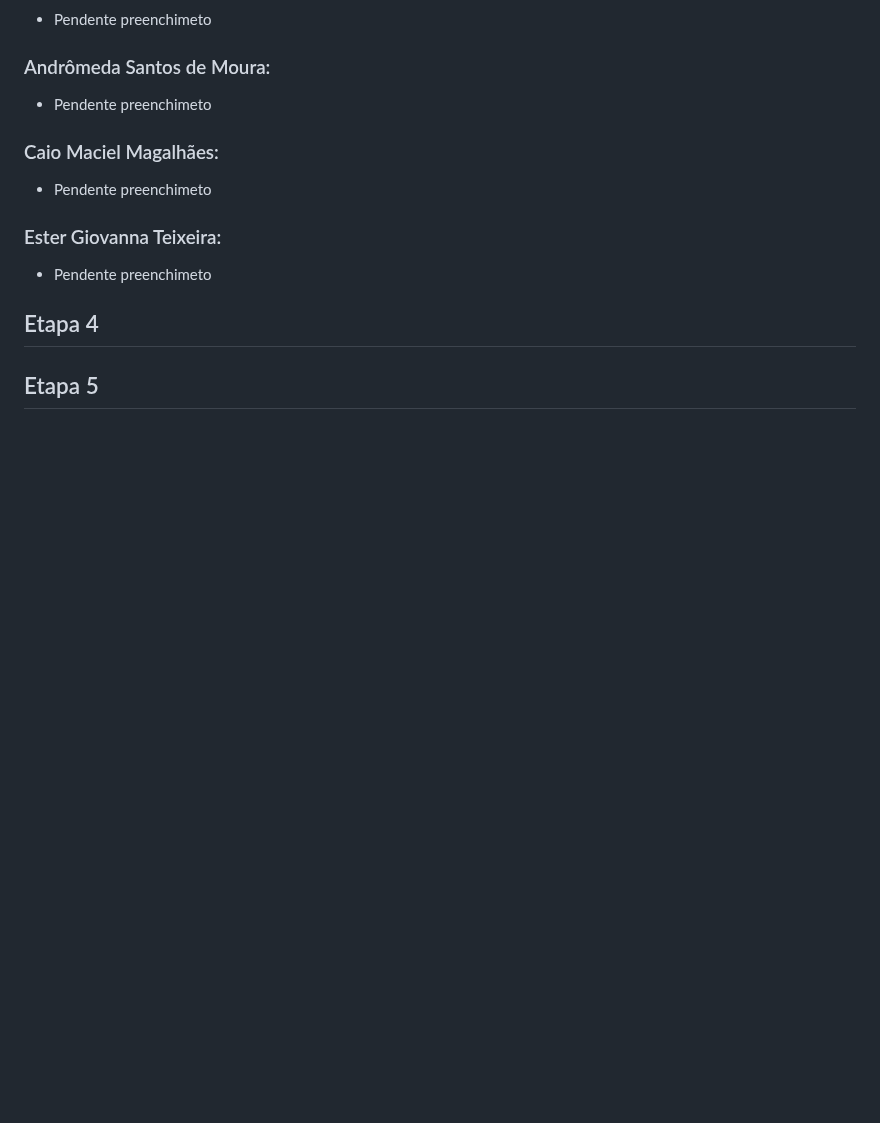
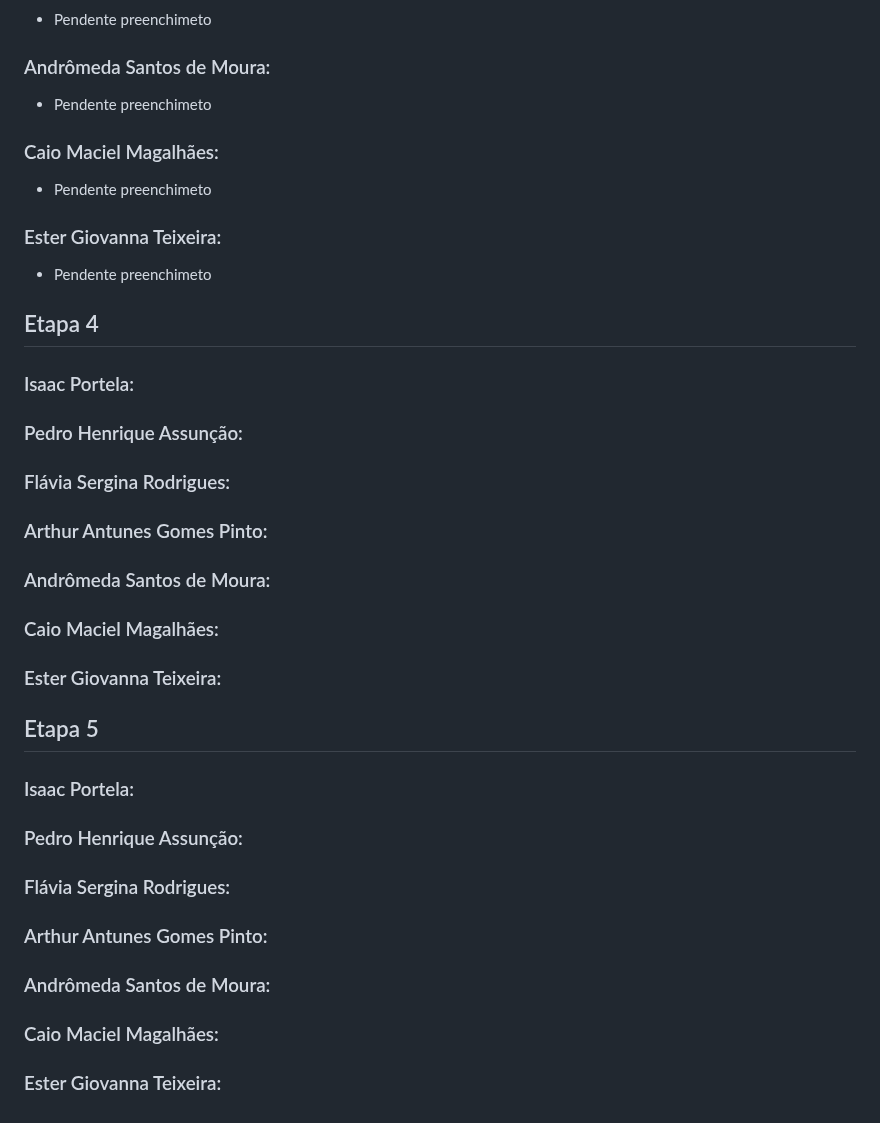
Before and after one commit to ICEI-PUC-Minas-PBR-SI/pbr-si-2023-1-p1-proj-web-g10-grupo10, a Markdown page: docs/ata.md, the part around the change. Rendered like a GitHub page; blank space fills up the shorter version.

Commit message:
resto das etapas preenchido com nome dos usuários

```diff
--- a/docs/ata.md
+++ b/docs/ata.md
@@ -110,4 +110,37 @@ Esse documento contém uma listagem de tarefas realizadas por cada membro do pro
 
 ## Etapa 4
 
+### Isaac Portela:
+
+### Pedro Henrique Assunção:
+
+### Flávia Sergina Rodrigues:
+
+### Arthur Antunes Gomes Pinto:
+
+### Andrômeda Santos de Moura:
+
+### Caio Maciel Magalhães:
+
+### Ester Giovanna Teixeira:
+
 ## Etapa 5
+
+### Isaac Portela:
+
+### Pedro Henrique Assunção:
+
+### Flávia Sergina Rodrigues:
+
+
+
+### Arthur Antunes Gomes Pinto:
+
+
+### Andrômeda Santos de Moura:
+
+
+### Caio Maciel Magalhães:
+
+
+### Ester Giovanna Teixeira:
```
